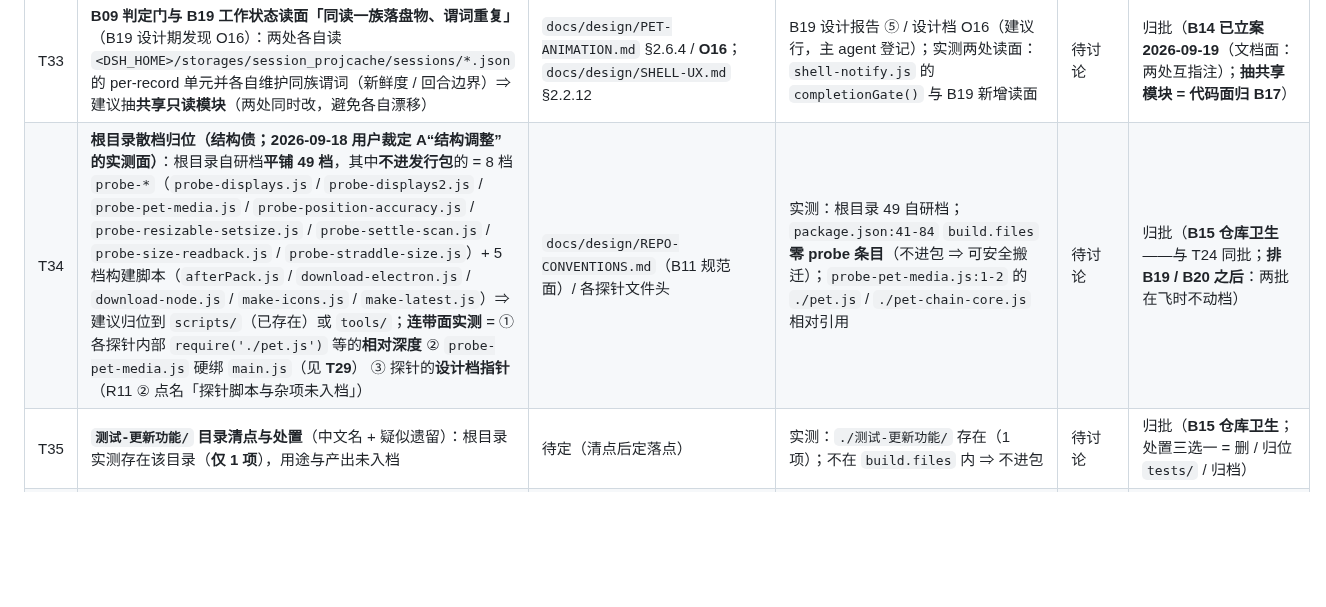
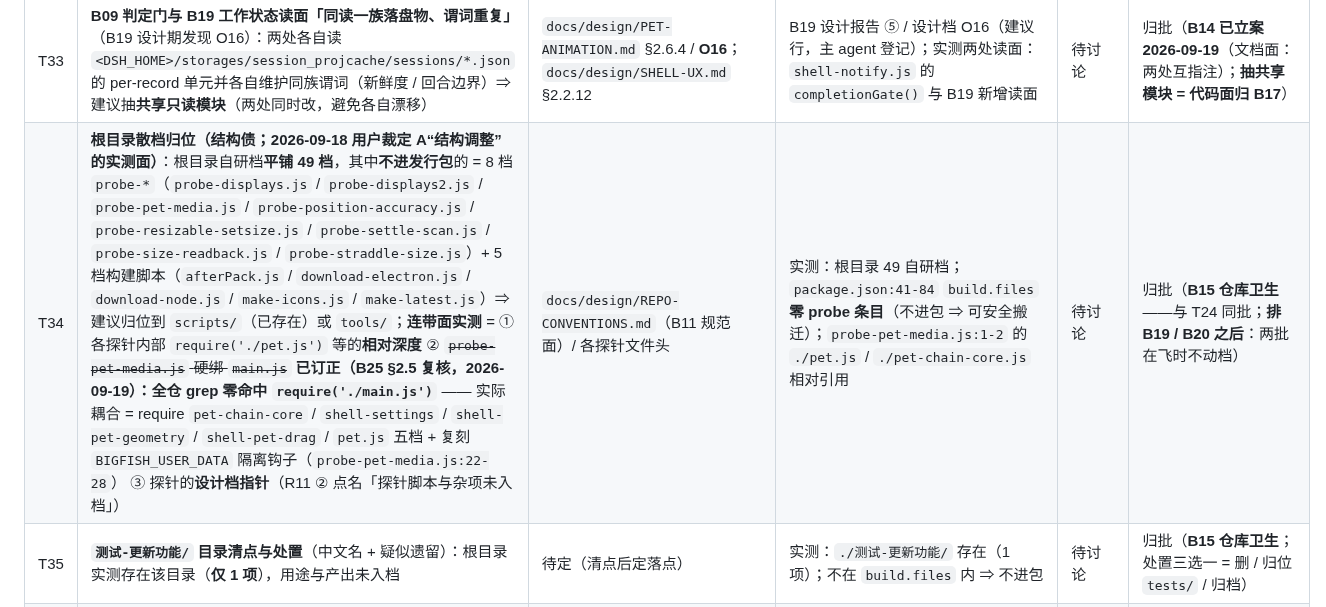
Before and after one commit to ludonghuai/big-fish, a Markdown page: docs/TODO.md, the part around the change. Drawn GitHub-style; blank space fills up the shorter version.

Commit message:
docs(todo,b14): B25 §2.5 复核落账 —— T34 连带面②订正（probe-pet-media 无 require('./main.js')，实际耦合 = 五档 require + 隔离钩子）+ B14 §1.4 登记顺手面（main.js:26 头注释 15→17，待 B27 收口后落）

```diff
--- a/docs/TODO.md
+++ b/docs/TODO.md
@@ -51,7 +51,7 @@
 | T30 | **`shell-backend.js:188`（`cleanupStaleDsh`）的陈旧进程清理通配对 Windows 路径不匹配**（B08 实施期实测发现，**非本批引入**）：其 PowerShell 清理通配对反斜杠路径不匹配 ⇒ **用户运行中的后端未被清**（实测）；后果 = 依赖变更后旧后端可能仍占端口 / 跑旧代码 | `shell-backend.js:188`（清理面） | B08 交付报告 §5.6 范围外注记（实测：用户进程未被清）；同档先例 `:57` 的 `shell: true` 拼接；**2026-09-19 B28 设计轮订正**：原记 `scripts/ensure-deps.js` 系**死指针**（该档 94 行全读无此代码） | 待讨论 | 归批（**B28 已立案 2026-09-19**——与 T22 / T32 同批；**实位已订正**） |
 | T32 | **卸载面 `builtin:<名>` 假成功**（B12 实施期发现，**与改前逐字同源、非本批回归**）：`shell-plugins.js` 卸载面**动作面用原始入参** ⇒ `uninstallPlugin('builtin:<名>')` 返回 `{ok:true,'已卸载 builtin:<名>…'}` **而实际未删未注销**；修法方向 = 动作面改用 `resolveInstalledName` 的解析结果（而非原始入参）⇒ 属 `pnpm remove` 实参语义变更（设计档行为差异表未覆盖该面） | `docs/design/SHELL-UX.md` §2.2.14（卸载面；B12 已登记为已知限制） | B12 交付报告 §5.6 残余 #4（主 agent 亲验）：`shell-plugins.js:412` / `:415` / `:421` / `:424` 用原始入参；与 **T22**（`builtin:` 一键安装死码）**同族**——同为 `builtin:` 形态在动作面的落点缺口 | 待讨论 | 归批（**B28 已立案 2026-09-19**——与 T22 同轮） |
 | T33 | **B09 判定门与 B19 工作状态读面「同读一族落盘物、谓词重复」**（B19 设计期发现 O16）：两处各自读 `<DSH_HOME>/storages/session_projcache/sessions/*.json` 的 per-record 单元并各自维护同族谓词（新鲜度 / 回合边界）⇒ 建议抽**共享只读模块**（两处同时改，避免各自漂移） | `docs/design/PET-ANIMATION.md` §2.6.4 / **O16**；`docs/design/SHELL-UX.md` §2.2.12 | B19 设计报告 ⑤ / 设计档 O16（建议行，主 agent 登记）；实测两处读面：`shell-notify.js` 的 `completionGate()` 与 B19 新增读面 | 待讨论 | 归批（**B14 已立案 2026-09-19**（文档面：两处互指注）；**抽共享模块 = 代码面归 B17**） |
-| T34 | **根目录散档归位（结构债；2026-09-18 用户裁定 A“结构调整”的实测面）**：根目录自研档**平铺 49 档**，其中**不进发行包**的 = 8 档 `probe-*`（`probe-displays.js` / `probe-displays2.js` / `probe-pet-media.js` / `probe-position-accuracy.js` / `probe-resizable-setsize.js` / `probe-settle-scan.js` / `probe-size-readback.js` / `probe-straddle-size.js`）+ 5 档构建脚本（`afterPack.js` / `download-electron.js` / `download-node.js` / `make-icons.js` / `make-latest.js`）⇒ 建议归位到 `scripts/`（已存在）或 `tools/`；**连带面实测** = ① 各探针内部 `require('./pet.js')` 等的**相对深度** ② `probe-pet-media.js` 硬绑 `main.js`（见 **T29**） ③ 探针的**设计档指针**（R11 ② 点名「探针脚本与杂项未入档」） | `docs/design/REPO-CONVENTIONS.md`（B11 规范面）/ 各探针文件头 | 实测：根目录 49 自研档；`package.json:41-84` `build.files` **零 probe 条目**（不进包 ⇒ 可安全搬迁）；`probe-pet-media.js:1-2` 的 `./pet.js` / `./pet-chain-core.js` 相对引用 | 待讨论 | 归批（**B15 仓库卫生**——与 T24 同批；**排 B19 / B20 之后**：两批在飞时不动档） |
+| T34 | **根目录散档归位（结构债；2026-09-18 用户裁定 A“结构调整”的实测面）**：根目录自研档**平铺 49 档**，其中**不进发行包**的 = 8 档 `probe-*`（`probe-displays.js` / `probe-displays2.js` / `probe-pet-media.js` / `probe-position-accuracy.js` / `probe-resizable-setsize.js` / `probe-settle-scan.js` / `probe-size-readback.js` / `probe-straddle-size.js`）+ 5 档构建脚本（`afterPack.js` / `download-electron.js` / `download-node.js` / `make-icons.js` / `make-latest.js`）⇒ 建议归位到 `scripts/`（已存在）或 `tools/`；**连带面实测** = ① 各探针内部 `require('./pet.js')` 等的**相对深度** ② ~~`probe-pet-media.js` 硬绑 `main.js`~~ **已订正（B25 §2.5 复核，2026-09-19）：全仓 grep 零命中 `require('./main.js')`** —— 实际耦合 = require `pet-chain-core` / `shell-settings` / `shell-pet-geometry` / `shell-pet-drag` / `pet.js` 五档 + 复刻 `BIGFISH_USER_DATA` 隔离钩子（`probe-pet-media.js:22-28`） ③ 探针的**设计档指针**（R11 ② 点名「探针脚本与杂项未入档」） | `docs/design/REPO-CONVENTIONS.md`（B11 规范面）/ 各探针文件头 | 实测：根目录 49 自研档；`package.json:41-84` `build.files` **零 probe 条目**（不进包 ⇒ 可安全搬迁）；`probe-pet-media.js:1-2` 的 `./pet.js` / `./pet-chain-core.js` 相对引用 | 待讨论 | 归批（**B15 仓库卫生**——与 T24 同批；**排 B19 / B20 之后**：两批在飞时不动档） |
 | T35 | **`测试-更新功能/` 目录清点与处置**（中文名 + 疑似遗留）：根目录实测存在该目录（**仅 1 项**），用途与产出未入档 | 待定（清点后定落点） | 实测：`./测试-更新功能/` 存在（1 项）；不在 `build.files` 内 ⇒ 不进包 | 待讨论 | 归批（**B15 仓库卫生**；处置三选一 = 删 / 归位 `tests/` / 归档） |
 | T36 | **【立场】发行包内的 43 档不搬**：`build.files` 白名单内的 43 条（`main.js` + `shell-*` 16 + `pet-*` 6 + `market-*` 4 + `exchange-*` 3 + `update-*`/`updater` 5 + `plugins.json` + `build/*` 3 + `harness-store.js` / `update-lib.js`）**留在根目录不动**：搬迁 = 连带改 43 条白名单 + 全部相对 require + 预载/渲染页路径 + `__dirname` 假设，**收益仅观感、风险为发版面** ⇒ 本仓**接受**「根目录平铺」这一形态（与 T34 的“只搬不进包面”互为口径） | `docs/design/REPO-CONVENTIONS.md` / `package.json` `build.files` | 实测：`build.files[0..41]` 逐条为**扁平路径**（非目录通配）；require 图：`main.js` 为枢纽（16 档 `shell-*`） | 待讨论 | **认账不排期**（除非将来出现非搬不可的硬理由） |
 | T38 | **【结构债】组合根热点：`main.js` 被每个功能触碰 ⇒ 并行批次必然串行**（用户 2026-09-18 观察「任务不能划分模块时异步并不快」）：实测 B19 vs B20 的**共用写域 5 档**（`main.js` / `shell-pet.js` / `shell-settings.js` / `shell-tray.js` / `package.json`）⇒ 调度器只能串行，且**修偏被迫排在无关批次之后** ✗；候选方向 = ① 域模块自注册（新功能不碰 `main.js`）② 一张 wiring 表集中声明 + T37 的机检句 ③ 本仓**认账**（接受串行，只在排期上把「碰热点档的批」归为一组） | `docs/design/SHELL-UX.md` §2.2（15 模块拆分面）/ B25 架构文档（模块与依赖面） | 实测：B20 与 B19 共用写域 5 档；调度回报 `waiting for: eng-coder#12（域冲突 shell-pet.js）` 与 `#3 waiting for: #2（域冲突 main.js）` | 待讨论 | 归批（**B25 架构文档立档后评估**，或随 B17 代码优化串） |
```
Also changed, not shown: docs/batches/B14-doc-facts.md (+1 -1 lines).
